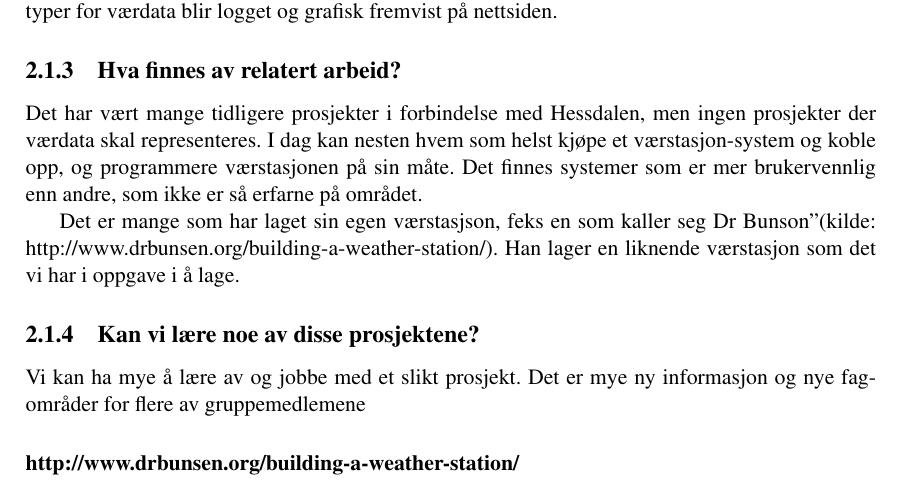
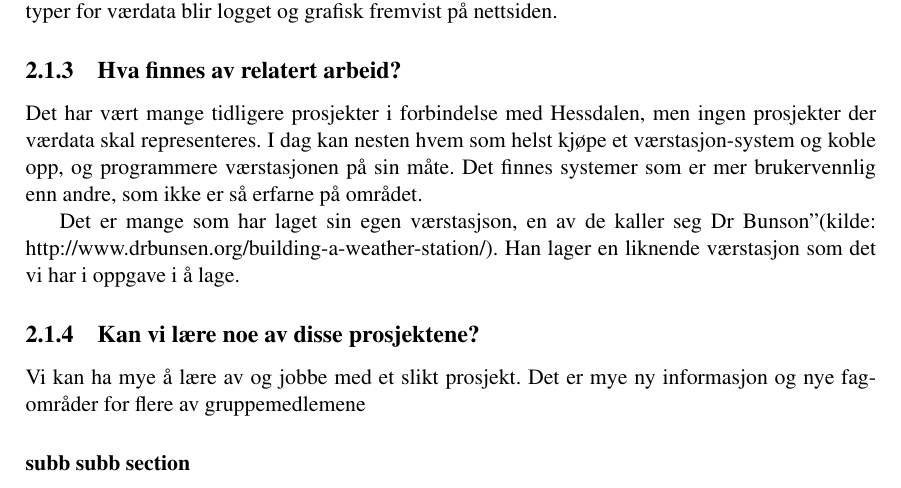
Before and after one commit to kristofj/bo14-g15, a LaTeX document (dokumenter/hoveddokument/main.tex, which reads dokumenter/hoveddokument/analysis.tex): part of page 17 of 39, cut so that both start at the same text. Compiled offline with pdfLaTeX.

Commit message:
Update analysis.tex

```diff
--- a/dokumenter/hoveddokument/analysis.tex
+++ b/dokumenter/hoveddokument/analysis.tex
@@ -16,7 +16,7 @@ Det finnes systemer som er mer brukervennlig enn andre, som ikke er så erfarne
 %\avsnitt
 \\
 
-Det er mange som har laget sin egen værstasjson, feks en som kaller seg "Dr Bunson" (kilde: http://www.drbunsen.org/building-a-weather-station/).
+Det er mange som har laget sin egen værstasjson, en av de kaller seg "Dr Bunson" (kilde: http://www.drbunsen.org/building-a-weather-station/).
 Han lager en liknende værstasjon som det vi har i oppgave i å lage.
 
 
@@ -26,4 +26,4 @@ Vi kan ha mye å lære av og jobbe med et slikt prosjekt. Det er mye ny informas
 
 
 
-\subsubsection{http://www.drbunsen.org/building-a-weather-station/}
+\subsubsection{subb subb section}
```
